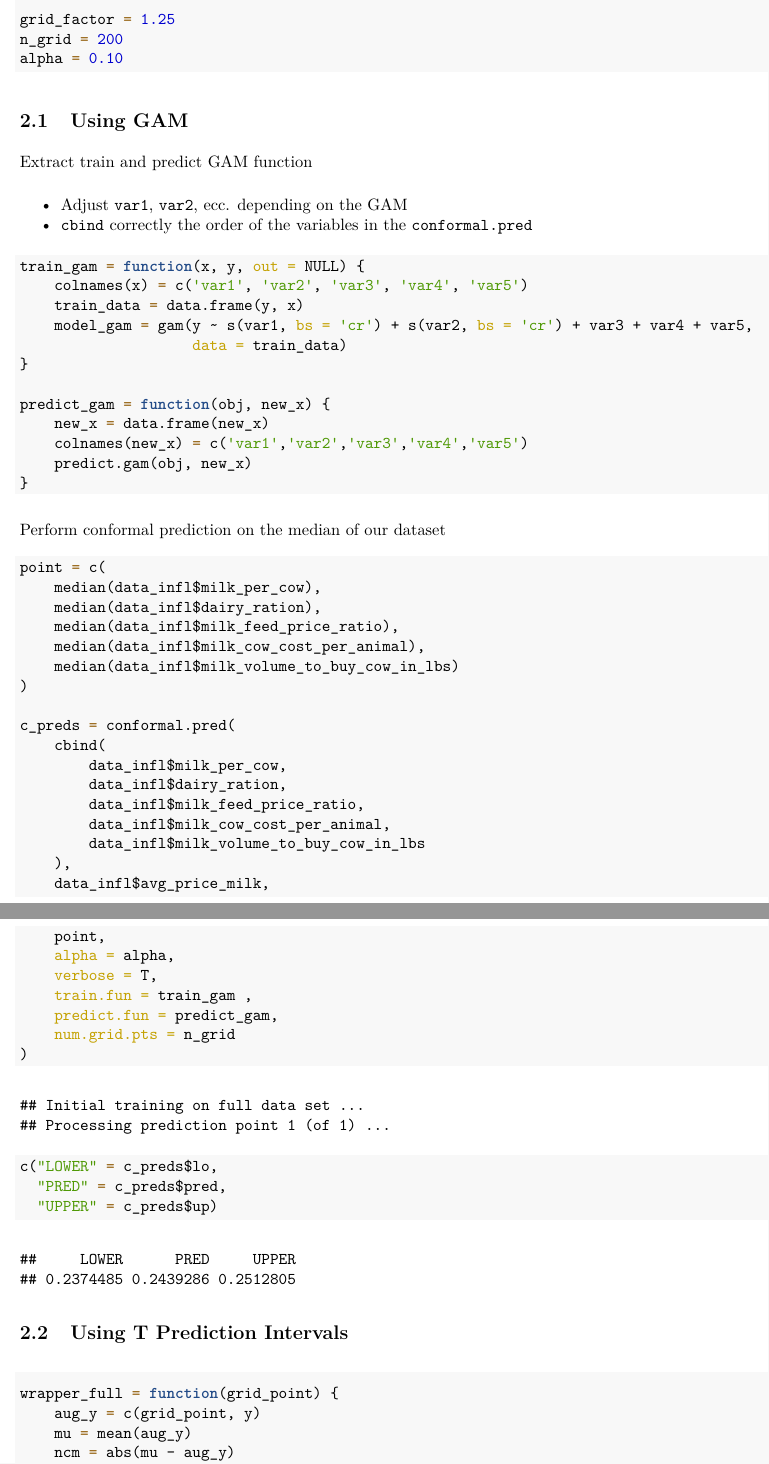
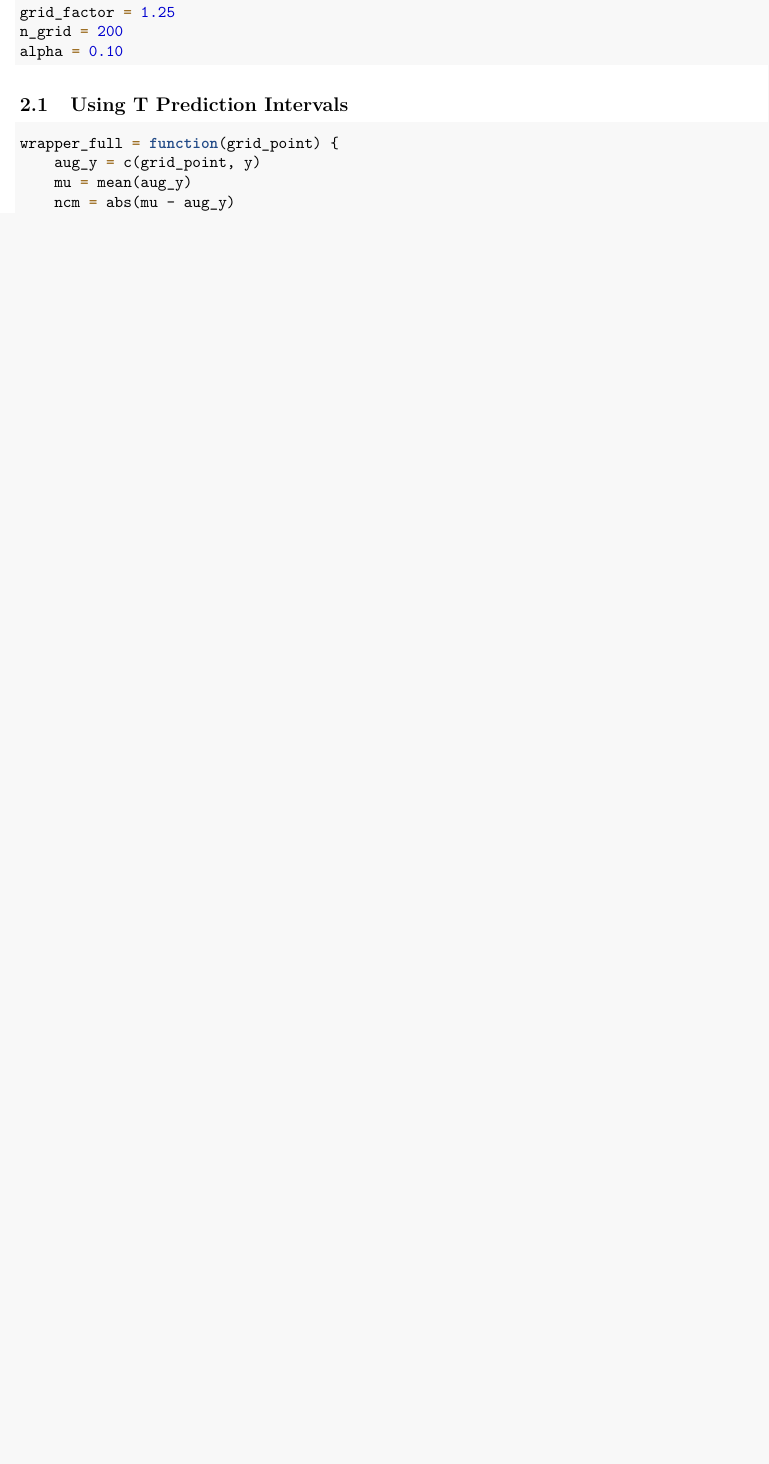
Before and after one commit to SmearyTundra/nonparametric-analysis-US-dairy-production-consumption, an R Markdown document (03-Conformal-Prediction.Rmd): two parts of pages 2 and 3 of 7 before the commit and part of page 2 of 5 after it, the two joined at a grey line, cut so that both start at the same text, the shorter picture padded with empty space. The pictures show the output file 03-Conformal-Prediction.pdf that the author committed with the source.

Commit message:
Update conformal

````diff
--- a/03-Conformal-Prediction.Rmd
+++ b/03-Conformal-Prediction.Rmd
@@ -62,62 +62,6 @@ n_b = n = length(y)
 grid_factor = 1.25
 n_grid = 200
 alpha = 0.10
-```
-
-
-## Using GAM
-
-Extract train and predict GAM function
-
-- Adjust `var1`, `var2`, ecc. depending on the GAM
-- `cbind` correctly the order of the variables in the `conformal.pred`
-
-```{r}
-train_gam = function(x, y, out = NULL) {
-    colnames(x) = c('var1', 'var2', 'var3', 'var4', 'var5')
-    train_data = data.frame(y, x)
-    model_gam = gam(y ~ s(var1, bs = 'cr') + s(var2, bs = 'cr') + var3 + var4 + var5,
-                    data = train_data)
-}
-
-predict_gam = function(obj, new_x) {
-    new_x = data.frame(new_x)
-    colnames(new_x) = c('var1','var2','var3','var4','var5')
-    predict.gam(obj, new_x)
-}
-```
-
-Perform conformal prediction on the median of our dataset
-
-```{r,message=FALSE}
-point = c(
-    median(data_infl$milk_per_cow),
-    median(data_infl$dairy_ration),
-    median(data_infl$milk_feed_price_ratio),
-    median(data_infl$milk_cow_cost_per_animal),
-    median(data_infl$milk_volume_to_buy_cow_in_lbs)
-)
-
-c_preds = conformal.pred(
-    cbind(
-        data_infl$milk_per_cow,
-        data_infl$dairy_ration,
-        data_infl$milk_feed_price_ratio,
-        data_infl$milk_cow_cost_per_animal,
-        data_infl$milk_volume_to_buy_cow_in_lbs
-    ),
-    data_infl$avg_price_milk,
-    point,
-    alpha = alpha,
-    verbose = T,
-    train.fun = train_gam ,
-    predict.fun = predict_gam,
-    num.grid.pts = n_grid
-)
-
-c("LOWER" = c_preds$lo,
-  "PRED" = c_preds$pred,
-  "UPPER" = c_preds$up)
 ```
 
 ## Using T Prediction Intervals
````
Also changed, not shown: 03-Conformal-Prediction.pdf, output/conformal-histogram-1.pdf, output/pvalue-function-pred-knn-1.pdf, output/pvalue-function-pred-mahalanobis-1.pdf, output/pvalue-function-pred-t-interval-1.pdf, 03-Conformal-Prediction.Rmd (6 more changed lines).
